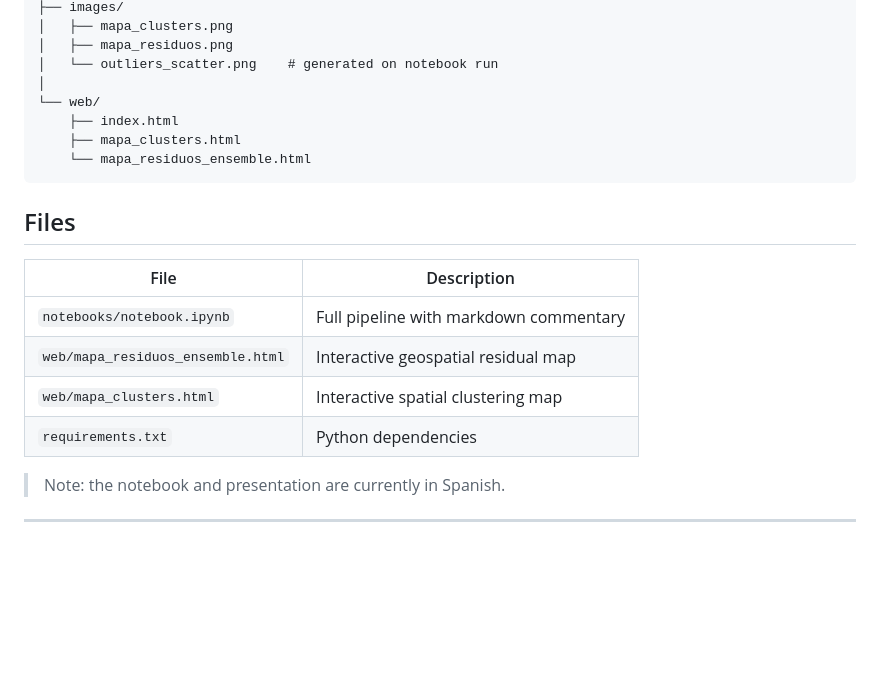
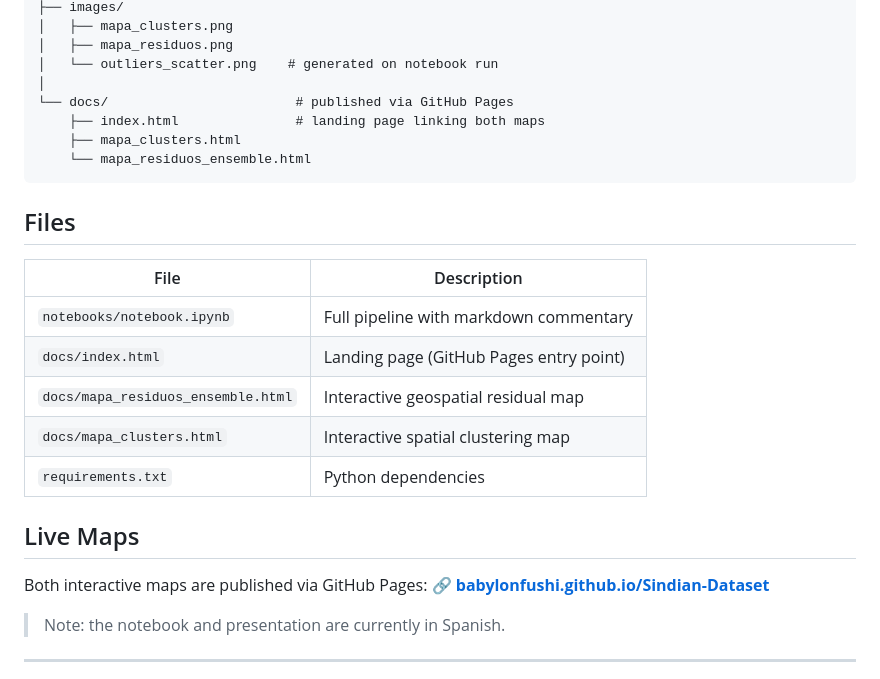
Before and after one commit to BabylonFushi/Sindian-Dataset, a Markdown page: README.md, the part around one of its changes. Rendered like a GitHub page; blank space fills up the shorter version.

Commit message:
Refactor README for updated map links and structure
Updated links to interactive maps and added live version references. Changed directory structure from 'web/' to 'docs/'.

````diff
--- a/README.md
+++ b/README.md
@@ -111,8 +111,8 @@ Sindian-Dataset/
 │   ├── mapa_residuos.png
 │   └── outliers_scatter.png    # generated on notebook run
 │
-└── web/
-    ├── index.html
+└── docs/                        # published via GitHub Pages
+    ├── index.html               # landing page linking both maps
     ├── mapa_clusters.html
     └── mapa_residuos_ensemble.html
 ```
@@ -122,9 +122,15 @@ Sindian-Dataset/
 | File | Description |
 |---|---|
 | `notebooks/notebook.ipynb` | Full pipeline with markdown commentary |
-| `web/mapa_residuos_ensemble.html` | Interactive geospatial residual map |
-| `web/mapa_clusters.html` | Interactive spatial clustering map |
+| `docs/index.html` | Landing page (GitHub Pages entry point) |
+| `docs/mapa_residuos_ensemble.html` | Interactive geospatial residual map |
+| `docs/mapa_clusters.html` | Interactive spatial clustering map |
 | `requirements.txt` | Python dependencies |
+
+## Live Maps
+
+Both interactive maps are published via GitHub Pages:
+🔗 **[babylonfushi.github.io/Sindian-Dataset](https://babylonfushi.github.io/Sindian-Dataset/)**
 
 > Note: the notebook and presentation are currently in Spanish.
 
````
Also changed, not shown: other parts of README.md (+2 -2 lines).
